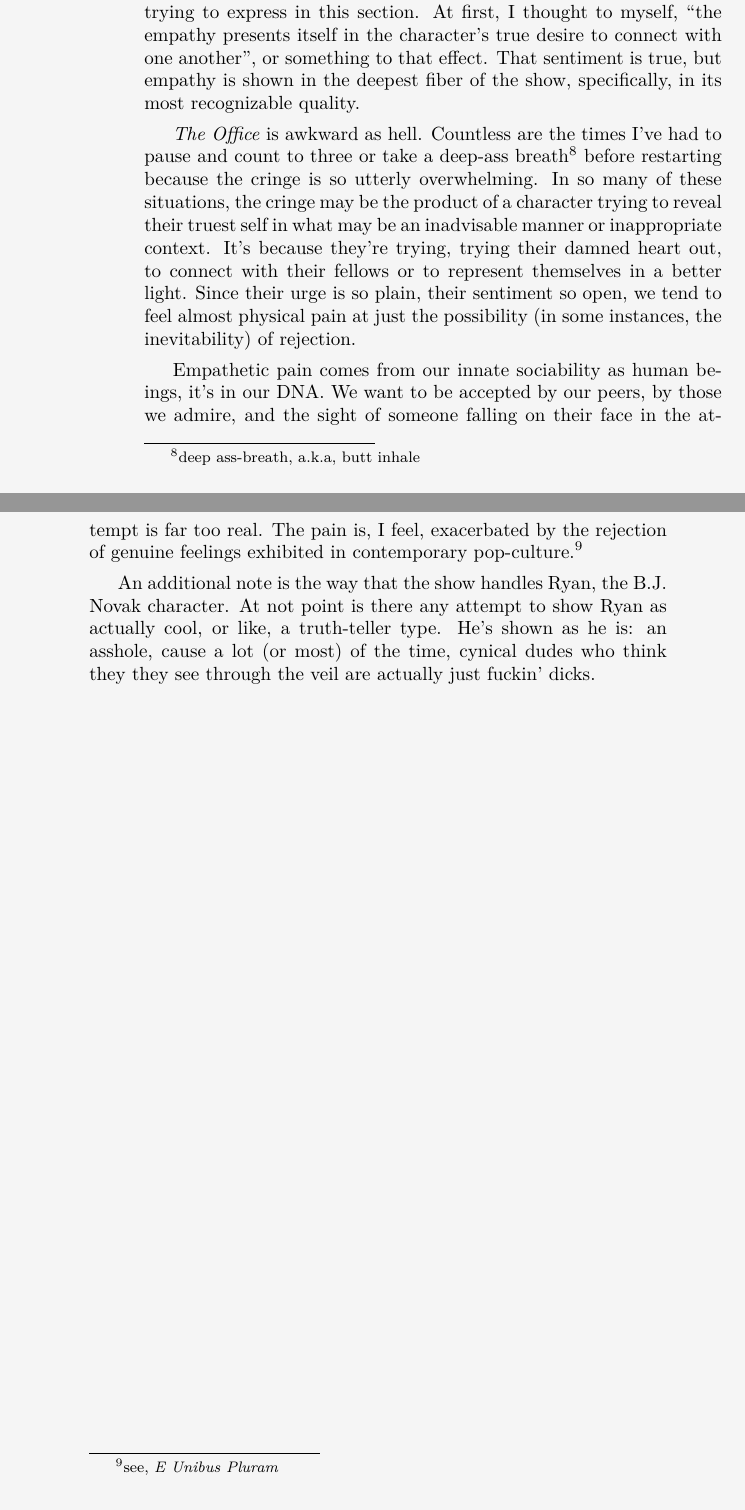
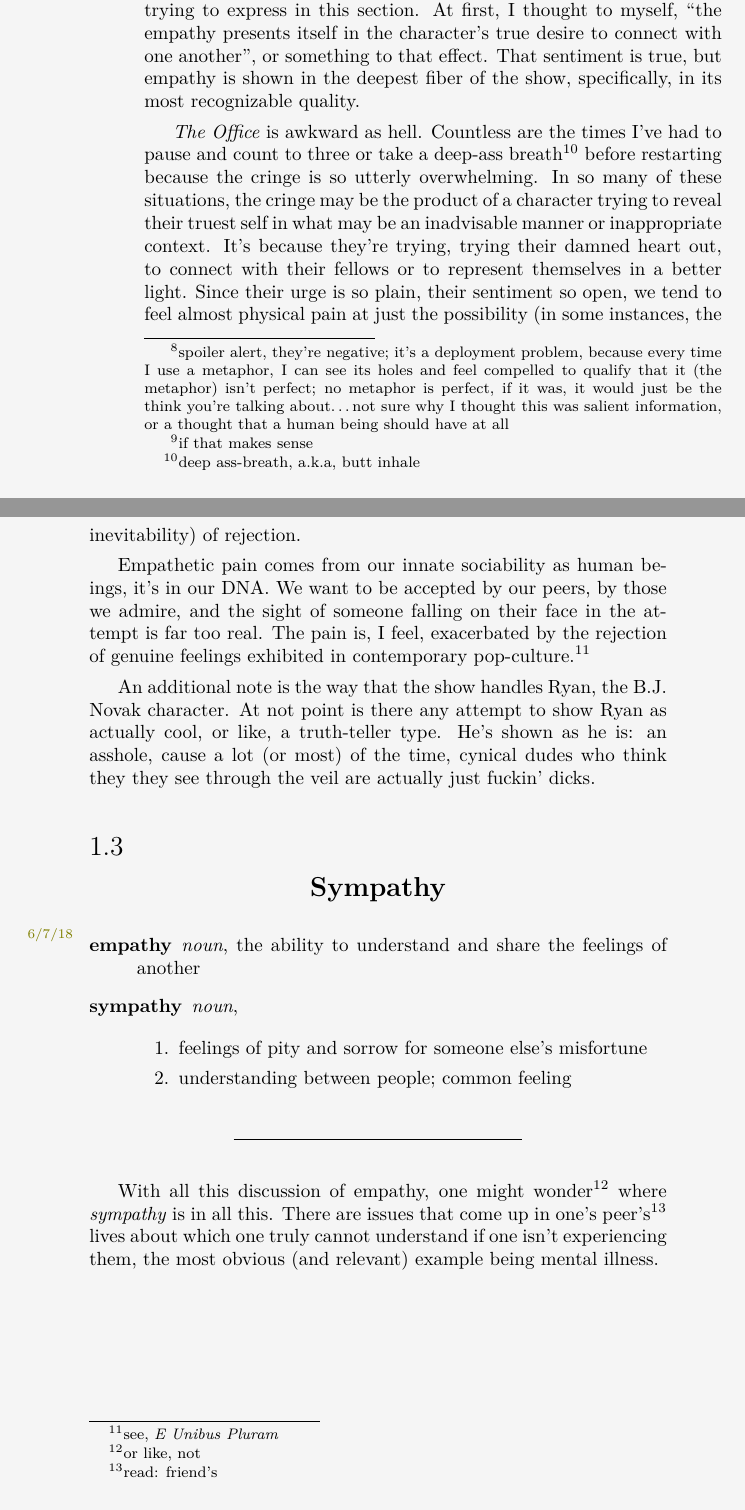
Before and after one commit to mvwicky/ButIDigress, a LaTeX thesis (butidigress.tex, which reads sections/empathy.tex): two parts of pages 24 and 25 of 85, joined at a grey line, cut so that both start at the same text. Compiled offline with XeLaTeX; a missing font is replaced by an installed copy or a similar font.

Commit message:
started on sympathy discussion

```diff
--- a/sections/empathy.tex
+++ b/sections/empathy.tex
@@ -54,9 +54,9 @@ He's not messing around in there, putting new thoughts or ideas in his head, he'
 
 On the flip side, when they're incepting Cillian Murphy, Leo is actively putting thoughts inside Cillian.
 
-It ain't a perfect metaphor, but none are, I've made my feelings about metaphors emphatically in different fora.
+It ain't a perfect metaphor, but none are. I've made my feelings about metaphors emphatically in different fora\ftnote{spoiler alert, they're negative; it's a deployment problem, because every time I use a metaphor, I can see its holes and feel compelled to qualify that it (the metaphor) isn't perfect; no metaphor is perfect, if it was, it would just be the think you're talking about\ldots not sure why I thought this was salient information, or a thought that a human being should have at all}.
 
-Projection is like if you incepted someone without knowing you were doing it, you were trying to run an extraction but accidentally incepted.
+Projection is like if you incepted someone without knowing you were doing it, you were trying to run an extraction but accidentally incepted\ftnote{if that makes sense}.
 
 \section{Identifying Empathy: \textit{The Office}}\label{sec:theoffice}
 I had a realization while watching \textit{The Office}, re: how it expresses its empathy.
@@ -78,6 +78,20 @@ An additional note is the way that the show handles Ryan, the B.J. Novak charact
 At not point is there any attempt to show Ryan as actually cool, or like, a truth-teller type.
 He's shown as he is: an asshole, cause a lot (or most) of the time, cynical dudes who think they they see through the veil are actually just fuckin' dicks.
 
-\digsec{Sympathy}{6/7/18}
+\digsec{Sympathy}{6/7/18}{sec:empathysympathy}
+\begin{description}
+    \item [empathy] \textit{noun}, the ability to understand and share the feelings of another
+    \item [sympathy] \textit{noun},
+
+    \begin{enumerate}
+        \item feelings of pity and sorrow for someone else's misfortune
+        \item understanding between people; common feeling
+    \end{enumerate}
+\end{description}
+
+\vspace{0.1cm}\noindent\hfill\rule{0.5\textwidth}{0.5pt}\hfill\vspace{0.5cm}
+
+With all this discussion of empathy, one might wonder\ftnote{or like, not} where \emph{sympathy} is in all this.
+There are issues that come up in one's peer's\ftnote{read: friend's} lives about which one truly cannot understand if one isn't experiencing them, the most obvious (and relevant) example being mental illness.
 
 \end{document}
```
